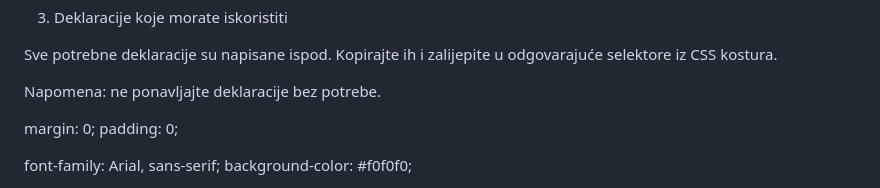
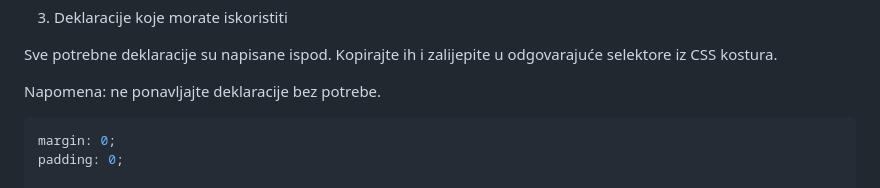
Before and after one commit to asimec1/CSS_1, a Markdown page: vjezba_12/readme.md, the part around one of its changes. Drawn GitHub-style.

````diff
--- a/vjezba_12/readme.md
+++ b/vjezba_12/readme.md
@@ -121,7 +121,7 @@ Sve potrebne deklaracije su napisane ispod.
 Kopirajte ih i zalijepite u odgovarajuće selektore iz CSS kostura.
 
 Napomena: ne ponavljajte deklaracije bez potrebe.
-
+```css
 margin: 0;
 padding: 0;
 
````
Also changed, not shown: other parts of vjezba_12/readme.md (+1 -1 lines).
